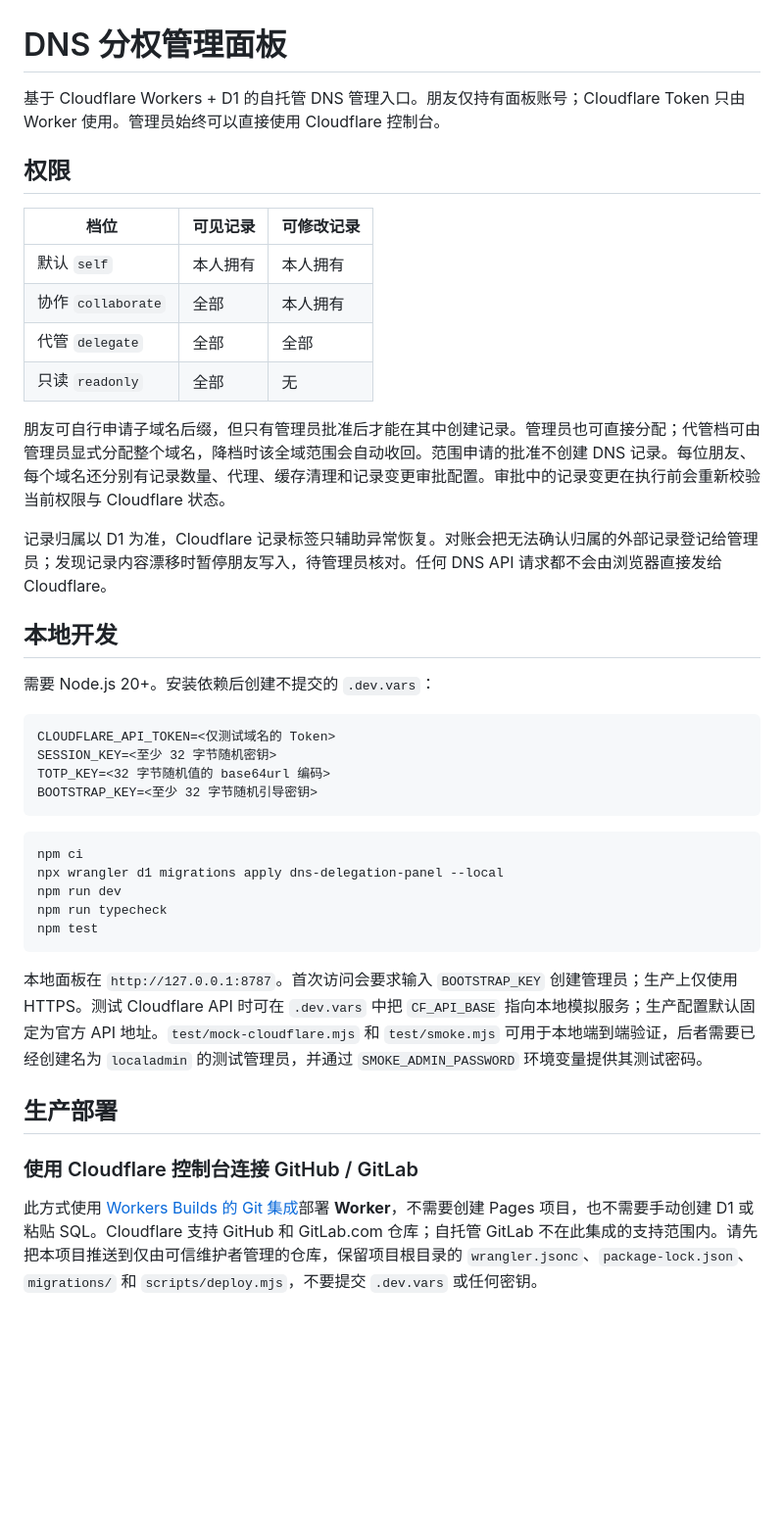
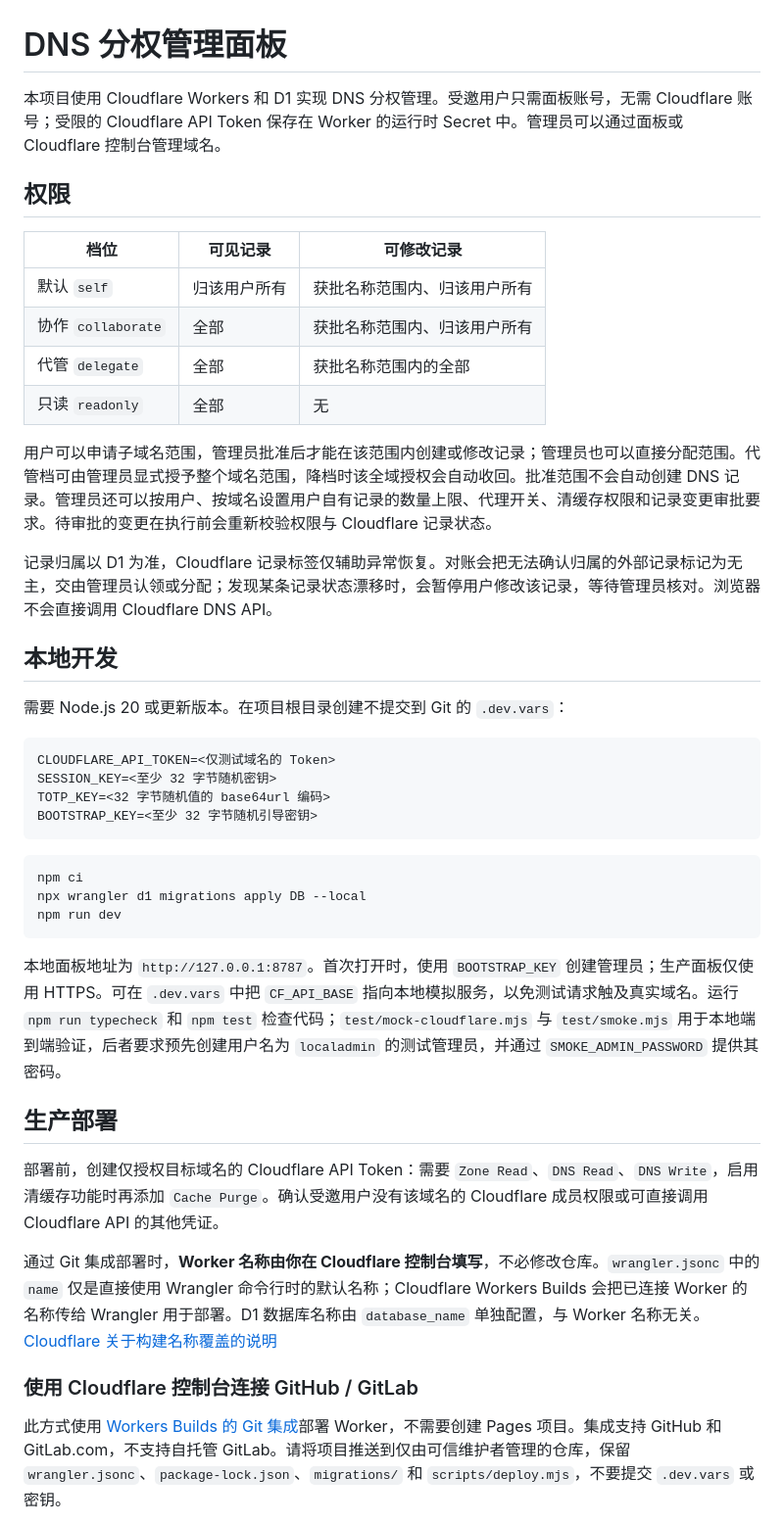
Before and after one commit to DerekWangHUZ/Derekflare, a Markdown page: README.md, the part around one of its changes. Shown at 98% size. GitHub-like rendering; blank space fills up the shorter version.

````diff
--- a/README.md
+++ b/README.md
@@ -1,23 +1,23 @@
 # DNS 分权管理面板
 
-基于 Cloudflare Workers + D1 的自托管 DNS 管理入口。朋友仅持有面板账号；Cloudflare Token 只由 Worker 使用。管理员始终可以直接使用 Cloudflare 控制台。
+本项目使用 Cloudflare Workers 和 D1 实现 DNS 分权管理。受邀用户只需面板账号，无需 Cloudflare 账号；受限的 Cloudflare API Token 保存在 Worker 的运行时 Secret 中。管理员可以通过面板或 Cloudflare 控制台管理域名。
 
 ## 权限
 
 | 档位 | 可见记录 | 可修改记录 |
 | --- | --- | --- |
-| 默认 `self` | 本人拥有 | 本人拥有 |
-| 协作 `collaborate` | 全部 | 本人拥有 |
-| 代管 `delegate` | 全部 | 全部 |
+| 默认 `self` | 归该用户所有 | 获批名称范围内、归该用户所有 |
+| 协作 `collaborate` | 全部 | 获批名称范围内、归该用户所有 |
+| 代管 `delegate` | 全部 | 获批名称范围内的全部 |
 | 只读 `readonly` | 全部 | 无 |
 
-朋友可自行申请子域名后缀，但只有管理员批准后才能在其中创建记录。管理员也可直接分配；代管档可由管理员显式分配整个域名，降档时该全域范围会自动收回。范围申请的批准不创建 DNS 记录。每位朋友、每个域名还分别有记录数量、代理、缓存清理和记录变更审批配置。审批中的记录变更在执行前会重新校验当前权限与 Cloudflare 状态。
+用户可以申请子域名范围，管理员批准后才能在该范围内创建或修改记录；管理员也可以直接分配范围。代管档可由管理员显式授予整个域名范围，降档时该全域授权会自动收回。批准范围不会自动创建 DNS 记录。管理员还可以按用户、按域名设置用户自有记录的数量上限、代理开关、清缓存权限和记录变更审批要求。待审批的变更在执行前会重新校验权限与 Cloudflare 记录状态。
 
-记录归属以 D1 为准，Cloudflare 记录标签只辅助异常恢复。对账会把无法确认归属的外部记录登记给管理员；发现记录内容漂移时暂停朋友写入，待管理员核对。任何 DNS API 请求都不会由浏览器直接发给 Cloudflare。
+记录归属以 D1 为准，Cloudflare 记录标签仅辅助异常恢复。对账会把无法确认归属的外部记录标记为无主，交由管理员认领或分配；发现某条记录状态漂移时，会暂停用户修改该记录，等待管理员核对。浏览器不会直接调用 Cloudflare DNS API。
 
 ## 本地开发
 
-需要 Node.js 20+。安装依赖后创建不提交的 `.dev.vars`：
+需要 Node.js 20 或更新版本。在项目根目录创建不提交到 Git 的 `.dev.vars`：
 
 ```text
 CLOUDFLARE_API_TOKEN=<仅测试域名的 Token>
@@ -28,17 +28,19 @@ BOOTSTRAP_KEY=<至少 32 字节随机引导密钥>
 
 ```sh
 npm ci
-npx wrangler d1 migrations apply dns-delegation-panel --local
+npx wrangler d1 migrations apply DB --local
 npm run dev
-npm run typecheck
-npm test
 ```
 
-本地面板在 `http://127.0.0.1:8787`。首次访问会要求输入 `BOOTSTRAP_KEY` 创建管理员；生产上仅使用 HTTPS。测试 Cloudflare API 时可在 `.dev.vars` 中把 `CF_API_BASE` 指向本地模拟服务；生产配置默认固定为官方 API 地址。`test/mock-cloudflare.mjs` 和 `test/smoke.mjs` 可用于本地端到端验证，后者需要已经创建名为 `localadmin` 的测试管理员，并通过 `SMOKE_ADMIN_PASSWORD` 环境变量提供其测试密码。
+本地面板地址为 `http://127.0.0.1:8787`。首次打开时，使用 `BOOTSTRAP_KEY` 创建管理员；生产面板仅使用 HTTPS。可在 `.dev.vars` 中把 `CF_API_BASE` 指向本地模拟服务，以免测试请求触及真实域名。运行 `npm run typecheck` 和 `npm test` 检查代码；`test/mock-cloudflare.mjs` 与 `test/smoke.mjs` 用于本地端到端验证，后者要求预先创建用户名为 `localadmin` 的测试管理员，并通过 `SMOKE_ADMIN_PASSWORD` 提供其密码。
 
 ## 生产部署
 
+部署前，创建仅授权目标域名的 Cloudflare API Token：需要 `Zone Read`、`DNS Read`、`DNS Write`，启用清缓存功能时再添加 `Cache Purge`。确认受邀用户没有该域名的 Cloudflare 成员权限或可直接调用 Cloudflare API 的其他凭证。
+
+通过 Git 集成部署时，**Worker 名称由你在 Cloudflare 控制台填写**，不必修改仓库。`wrangler.jsonc` 中的 `name` 仅是直接使用 Wrangler 命令行时的默认名称；Cloudflare Workers Builds 会把已连接 Worker 的名称传给 Wrangler 用于部署。D1 数据库名称由 `database_name` 单独配置，与 Worker 名称无关。[Cloudflare 关于构建名称覆盖的说明](https://developers.cloudflare.com/workers/ci-cd/builds/troubleshoot/#workers-name-requirement)
+
 ### 使用 Cloudflare 控制台连接 GitHub / GitLab
 
-此方式使用 [Workers Builds 的 Git 集成](https://developers.cloudflare.com/workers/ci-cd/builds/)部署 **Worker**，不需要创建 Pages 项目，也不需要手动创建 D1 或粘贴 SQL。Cloudflare 支持 GitHub 和 GitLab.com 仓库；自托管 GitLab 不在此集成的支持范围内。请先把本项目推送到仅由可信维护者管理的仓库，保留项目根目录的 `wrangler.jsonc`、`package-lock.json`、`migrations/` 和 `scripts/deploy.mjs`，不要提交 `.dev.vars` 或任何密钥。
+此方式使用 [Workers Builds 的 Git 集成](https://developers.cloudflare.com/workers/ci-cd/builds/)部署 Worker，不需要创建 Pages 项目。集成支持 GitHub 和 GitLab.com，不支持自托管 GitLab。请将项目推送到仅由可信维护者管理的仓库，保留 `wrangler.jsonc`、`package-lock.json`、`migrations/` 和 `scripts/deploy.mjs`，不要提交 `.dev.vars` 或密钥。
 
````
Also changed, not shown: other parts of README.md (+16 -13 lines).
